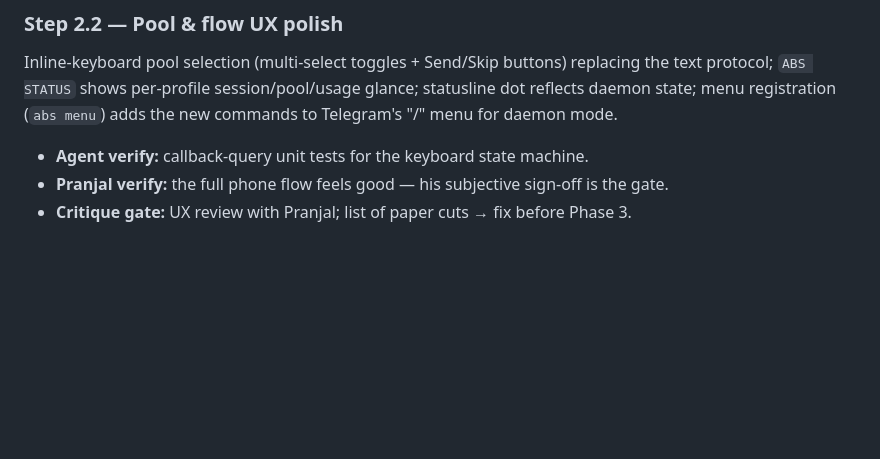
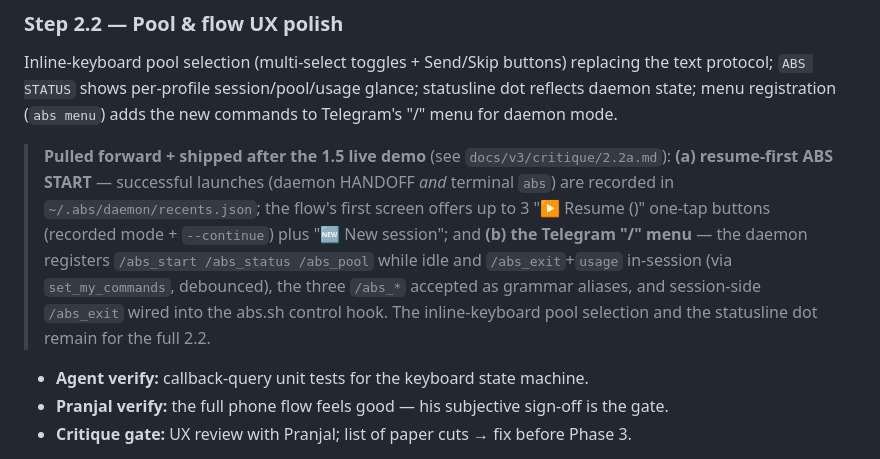
Before and after one commit to Pranjalab/AgentBabysitter, a Markdown page: PLAN.md, the part around the change. Rendered like a GitHub page; blank space fills up the shorter version.

Commit message:
docs(v3): 2.2a critique (resume/menu + second-incident fixes) + manual test + plan note
Critique 2.2a: resume-first + menu design, how --continue threads through the
launcher, menu-swap debounce, and honest root causes + residual risks for the four
safety fixes (attach TOCTOU, restart re-derivation gap). Manual test 1.5 gains
resume-flow and "/" menu phases and the safe-attach guidance. PLAN.md Step 2.2
notes what was pulled forward.

Co-Authored-By: Claude Opus <noreply@anthropic.com>

```diff
--- a/PLAN.md
+++ b/PLAN.md
@@ -416,6 +416,16 @@ Inline-keyboard pool selection (multi-select toggles + Send/Skip buttons) replac
 text protocol; `ABS STATUS` shows per-profile session/pool/usage glance; statusline dot
 reflects daemon state; menu registration (`abs menu`) adds the new commands to Telegram's
 "/" menu for daemon mode.
+
+> **Pulled forward + shipped after the 1.5 live demo** (see `docs/v3/critique/2.2a.md`):
+> **(a) resume-first ABS START** — successful launches (daemon HANDOFF *and* terminal
+> `abs`) are recorded in `~/.abs/daemon/recents.json`; the flow's first screen offers up
+> to 3 "▶ Resume <label> (<age>)" one-tap buttons (recorded mode + `--continue`) plus
+> "🆕 New session"; and **(b) the Telegram "/" menu** — the daemon registers
+> `/abs_start /abs_status /abs_pool` while idle and `/abs_exit`+`usage` in-session (via
+> `set_my_commands`, debounced), the three `/abs_*` accepted as grammar aliases, and
+> session-side `/abs_exit` wired into the abs.sh control hook. The inline-keyboard pool
+> selection and the statusline dot remain for the full 2.2.
 - **Agent verify:** callback-query unit tests for the keyboard state machine.
 - **Pranjal verify:** the full phone flow feels good — his subjective sign-off is the gate.
 - **Critique gate:** UX review with Pranjal; list of paper cuts → fix before Phase 3.
```
Also changed, not shown: 2 other files.
